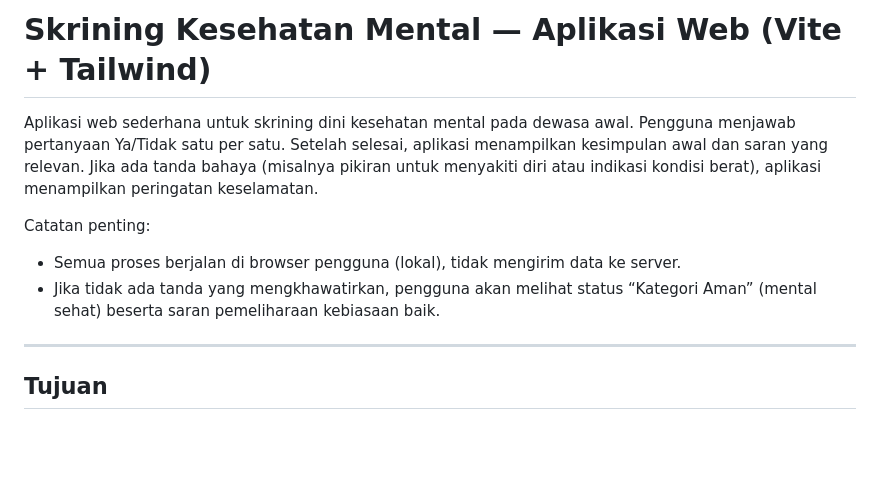
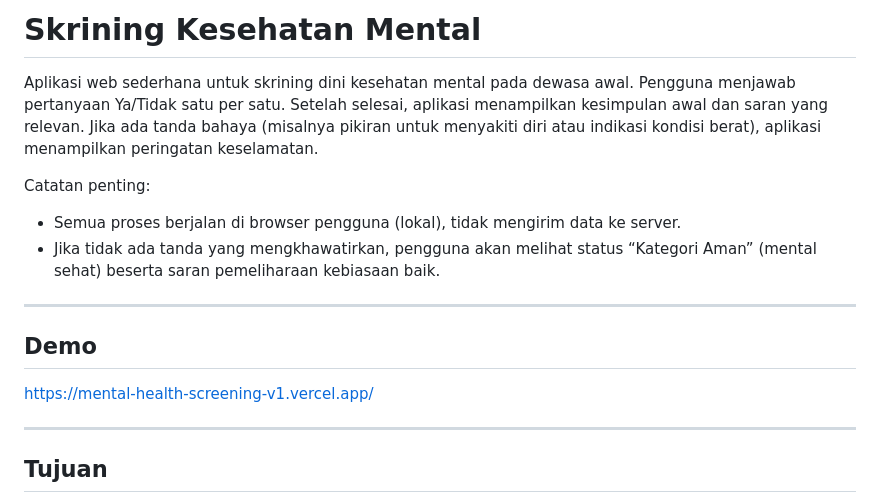
Before and after one commit to raflyrzp/mental-health-screening, a Markdown page: README.md, the part around the change. GitHub-like rendering; blank space fills up the shorter version.

Commit message:
update(README): add demo url

```diff
--- a/README.md
+++ b/README.md
@@ -1,4 +1,4 @@
-# Skrining Kesehatan Mental — Aplikasi Web (Vite + Tailwind)
+# Skrining Kesehatan Mental
 
 Aplikasi web sederhana untuk skrining dini kesehatan mental pada dewasa awal. Pengguna menjawab pertanyaan Ya/Tidak satu per satu. Setelah selesai, aplikasi menampilkan kesimpulan awal dan saran yang relevan. Jika ada tanda bahaya (misalnya pikiran untuk menyakiti diri atau indikasi kondisi berat), aplikasi menampilkan peringatan keselamatan.
 
@@ -6,6 +6,12 @@ Catatan penting:
 
 - Semua proses berjalan di browser pengguna (lokal), tidak mengirim data ke server.
 - Jika tidak ada tanda yang mengkhawatirkan, pengguna akan melihat status “Kategori Aman” (mental sehat) beserta saran pemeliharaan kebiasaan baik.
+
+---
+
+## Demo
+
+https://mental-health-screening-v1.vercel.app/
 
 ---
 
```
